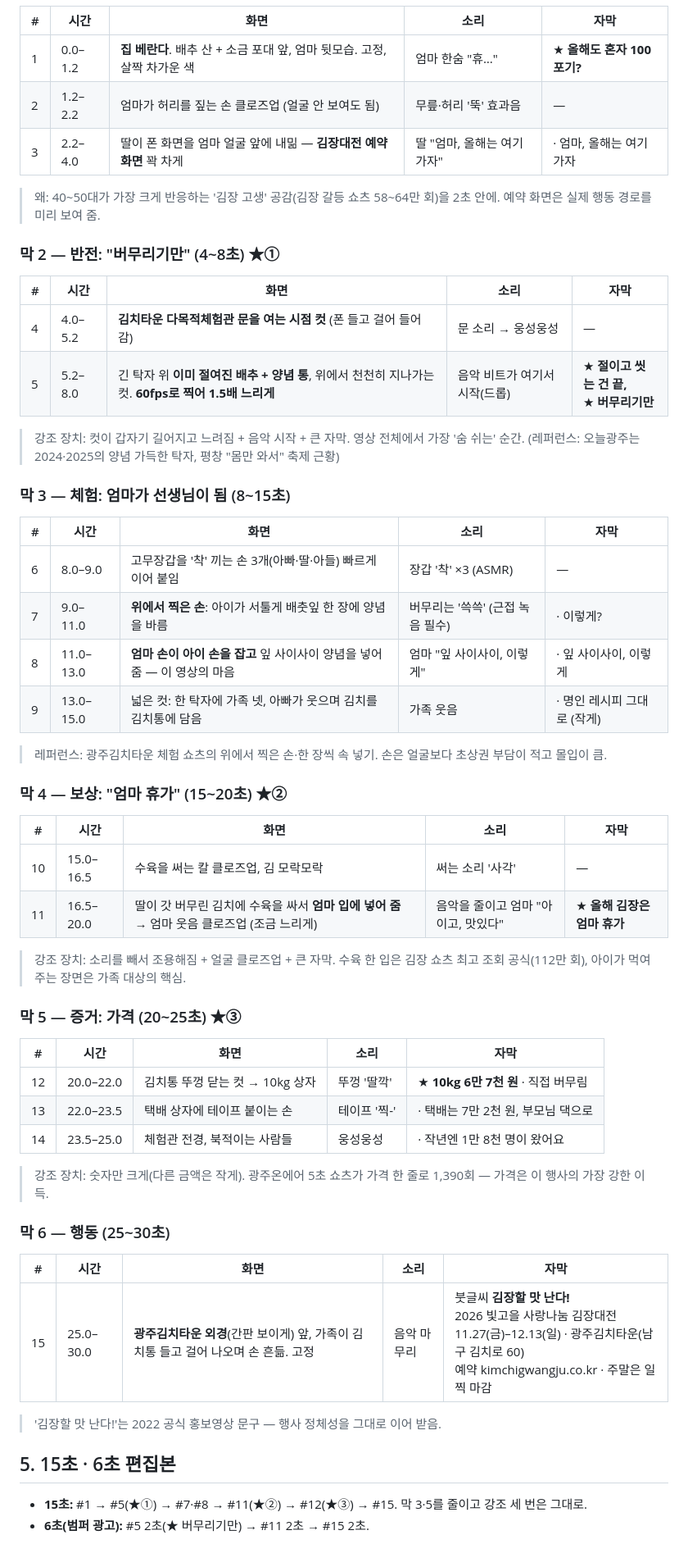
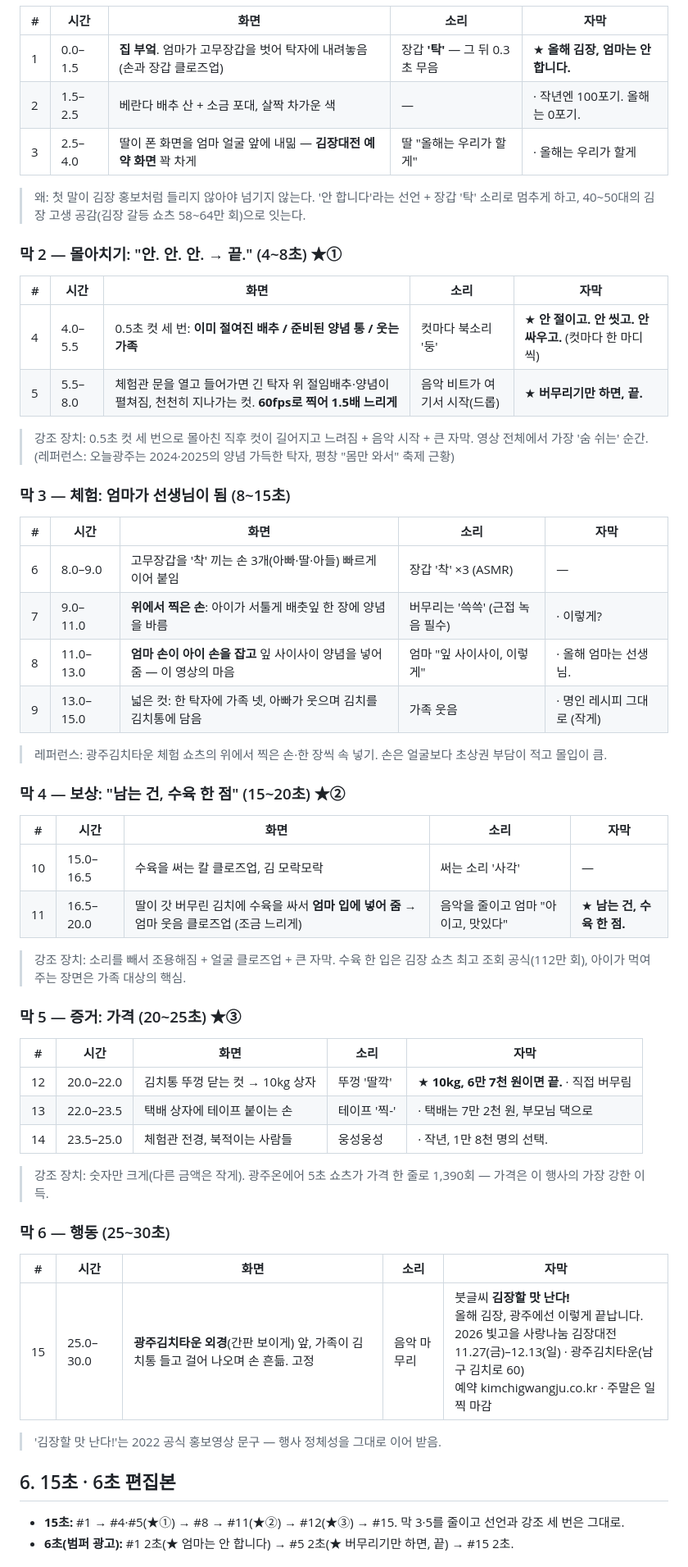
Before and after one commit to Parkjin0821/AI-ieum, a Markdown page: docs/김장대전-촬영시나리오.md, the part around one of its changes. Shown at 82% size. Rendered like a GitHub page.

```diff
--- a/docs/김장대전-촬영시나리오.md
+++ b/docs/김장대전-촬영시나리오.md
@@ -40,20 +62,20 @@
 
 | # | 시간 | 화면 | 소리 | 자막 |
 |---|---|---|---|---|
-| 1 | 0.0–1.2 | **집 베란다**. 배추 산 + 소금 포대 앞, 엄마 뒷모습. 고정, 살짝 차가운 색 | 엄마 한숨 "휴…" | ★ **올해도 혼자 100포기?** |
-| 2 | 1.2–2.2 | 엄마가 허리를 짚는 손 클로즈업 (얼굴 안 보여도 됨) | 무릎·허리 '뚝' 효과음 | — |
-| 3 | 2.2–4.0 | 딸이 폰 화면을 엄마 얼굴 앞에 내밂 — **김장대전 예약 화면** 꽉 차게 | 딸 "엄마, 올해는 여기 가자" | · 엄마, 올해는 여기 가자 |
+| 1 | 0.0–1.5 | **집 부엌**. 엄마가 고무장갑을 벗어 탁자에 내려놓음 (손과 장갑 클로즈업) | 장갑 **'탁'** — 그 뒤 0.3초 무음 | ★ **올해 김장, 엄마는 안 합니다.** |
+| 2 | 1.5–2.5 | 베란다 배추 산 + 소금 포대, 살짝 차가운 색 | — | · 작년엔 100포기. 올해는 0포기. |
+| 3 | 2.5–4.0 | 딸이 폰 화면을 엄마 얼굴 앞에 내밂 — **김장대전 예약 화면** 꽉 차게 | 딸 "올해는 우리가 할게" | · 올해는 우리가 할게 |
 
-> 왜: 40~50대가 가장 크게 반응하는 '김장 고생' 공감(김장 갈등 쇼츠 58~64만 회)을 2초 안에. 예약 화면은 실제 행동 경로를 미리 보여 줌.
+> 왜: 첫 말이 김장 홍보처럼 들리지 않아야 넘기지 않는다. '안 합니다'라는 선언 + 장갑 '탁' 소리로 멈추게 하고, 40~50대의 김장 고생 공감(김장 갈등 쇼츠 58~64만 회)으로 잇는다.
 
-### 막 2 — 반전: "버무리기만" (4~8초) ★①
+### 막 2 — 몰아치기: "안. 안. 안. → 끝." (4~8초) ★①
 
 | # | 시간 | 화면 | 소리 | 자막 |
 |---|---|---|---|---|
-| 4 | 4.0–5.2 | **김치타운 다목적체험관 문을 여는 시점 컷** (폰 들고 걸어 들어감) | 문 소리 → 웅성웅성 | — |
-| 5 | 5.2–8.0 | 긴 탁자 위 **이미 절여진 배추 + 양념 통**, 위에서 천천히 지나가는 컷. **60fps로 찍어 1.5배 느리게** | 음악 비트가 여기서 시작(드롭) | ★ **절이고 씻는 건 끝,**<br>★ **버무리기만** |
+| 4 | 4.0–5.5 | 0.5초 컷 세 번: **이미 절여진 배추 / 준비된 양념 통 / 웃는 가족** | 컷마다 북소리 '둥' | ★ **안 절이고. 안 씻고. 안 싸우고.** (컷마다 한 마디씩) |
+| 5 | 5.5–8.0 | 체험관 문을 열고 들어가면 긴 탁자 위 절임배추·양념이 펼쳐짐, 천천히 지나가는 컷. **60fps로 찍어 1.5배 느리게** | 음악 비트가 여기서 시작(드롭) | ★ **버무리기만 하면, 끝.** |
 
-> 강조 장치: 컷이 갑자기 길어지고 느려짐 + 음악 시작 + 큰 자막. 영상 전체에서 가장 '숨 쉬는' 순간. (레퍼런스: 오늘광주는 2024·2025의 양념 가득한 탁자, 평창 "몸만 와서" 축제 근황)
+> 강조 장치: 0.5초 컷 세 번으로 몰아친 직후 컷이 길어지고 느려짐 + 음악 시작 + 큰 자막. 영상 전체에서 가장 '숨 쉬는' 순간. (레퍼런스: 오늘광주는 2024·2025의 양념 가득한 탁자, 평창 "몸만 와서" 축제 근황)
 
 ### 막 3 — 체험: 엄마가 선생님이 됨 (8~15초)
 
@@ -61,17 +83,17 @@
 |---|---|---|---|---|
 | 6 | 8.0–9.0 | 고무장갑을 '착' 끼는 손 3개(아빠·딸·아들) 빠르게 이어 붙임 | 장갑 '착' ×3 (ASMR) | — |
 | 7 | 9.0–11.0 | **위에서 찍은 손**: 아이가 서툴게 배춧잎 한 장에 양념을 바름 | 버무리는 '쓱쓱' (근접 녹음 필수) | · 이렇게? |
-| 8 | 11.0–13.0 | **엄마 손이 아이 손을 잡고** 잎 사이사이 양념을 넣어 줌 — 이 영상의 마음 | 엄마 "잎 사이사이, 이렇게" | · 잎 사이사이, 이렇게 |
+| 8 | 11.0–13.0 | **엄마 손이 아이 손을 잡고** 잎 사이사이 양념을 넣어 줌 — 이 영상의 마음 | 엄마 "잎 사이사이, 이렇게" | · 올해 엄마는 선생님. |
 | 9 | 13.0–15.0 | 넓은 컷: 한 탁자에 가족 넷, 아빠가 웃으며 김치를 김치통에 담음 | 가족 웃음 | · 명인 레시피 그대로 (작게) |
 
 > 레퍼런스: 광주김치타운 체험 쇼츠의 위에서 찍은 손·한 장씩 속 넣기. 손은 얼굴보다 초상권 부담이 적고 몰입이 큼.
 
-### 막 4 — 보상: "엄마 휴가" (15~20초) ★②
+### 막 4 — 보상: "남는 건, 수육 한 점" (15~20초) ★②
 
 | # | 시간 | 화면 | 소리 | 자막 |
 |---|---|---|---|---|
 | 10 | 15.0–16.5 | 수육을 써는 칼 클로즈업, 김 모락모락 | 써는 소리 '사각' | — |
-| 11 | 16.5–20.0 | 딸이 갓 버무린 김치에 수육을 싸서 **엄마 입에 넣어 줌** → 엄마 웃음 클로즈업 (조금 느리게) | 음악을 줄이고 엄마 "아이고, 맛있다" | ★ **올해 김장은 엄마 휴가** |
+| 11 | 16.5–20.0 | 딸이 갓 버무린 김치에 수육을 싸서 **엄마 입에 넣어 줌** → 엄마 웃음 클로즈업 (조금 느리게) | 음악을 줄이고 엄마 "아이고, 맛있다" | ★ **남는 건, 수육 한 점.** |
 
 > 강조 장치: 소리를 빼서 조용해짐 + 얼굴 클로즈업 + 큰 자막. 수육 한 입은 김장 쇼츠 최고 조회 공식(112만 회), 아이가 먹여 주는 장면은 가족 대상의 핵심.
 
@@ -79,9 +101,9 @@
 
 | # | 시간 | 화면 | 소리 | 자막 |
 |---|---|---|---|---|
-| 12 | 20.0–22.0 | 김치통 뚜껑 닫는 컷 → 10kg 상자 | 뚜껑 '딸깍' | ★ **10kg 6만 7천 원** · 직접 버무림 |
+| 12 | 20.0–22.0 | 김치통 뚜껑 닫는 컷 → 10kg 상자 | 뚜껑 '딸깍' | ★ **10kg, 6만 7천 원이면 끝.** · 직접 버무림 |
 | 13 | 22.0–23.5 | 택배 상자에 테이프 붙이는 손 | 테이프 '찍-' | · 택배는 7만 2천 원, 부모님 댁으로 |
-| 14 | 23.5–25.0 | 체험관 전경, 북적이는 사람들 | 웅성웅성 | · 작년엔 1만 8천 명이 왔어요 |
+| 14 | 23.5–25.0 | 체험관 전경, 북적이는 사람들 | 웅성웅성 | · 작년, 1만 8천 명의 선택. |
 
 > 강조 장치: 숫자만 크게(다른 금액은 작게). 광주온에어 5초 쇼츠가 가격 한 줄로 1,390회 — 가격은 이 행사의 가장 강한 이득.
 
@@ -89,12 +111,12 @@
 
 | # | 시간 | 화면 | 소리 | 자막 |
 |---|---|---|---|---|
-| 15 | 25.0–30.0 | **광주김치타운 외경**(간판 보이게) 앞, 가족이 김치통 들고 걸어 나오며 손 흔듦. 고정 | 음악 마무리 | 붓글씨 **김장할 맛 난다!**<br>2026 빛고을 사랑나눔 김장대전<br>11.27(금)–12.13(일) · 광주김치타운(남구 김치로 60)<br>예약 kimchigwangju.co.kr · 주말은 일찍 마감 |
+| 15 | 25.0–30.0 | **광주김치타운 외경**(간판 보이게) 앞, 가족이 김치통 들고 걸어 나오며 손 흔듦. 고정 | 음악 마무리 | 붓글씨 **김장할 맛 난다!**<br>올해 김장, 광주에선 이렇게 끝납니다.<br>2026 빛고을 사랑나눔 김장대전<br>11.27(금)–12.13(일) · 광주김치타운(남구 김치로 60)<br>예약 kimchigwangju.co.kr · 주말은 일찍 마감 |
 
 > '김장할 맛 난다!'는 2022 공식 홍보영상 문구 — 행사 정체성을 그대로 이어 받음.
 
-## 5. 15초 · 6초 편집본
+## 6. 15초 · 6초 편집본
 
-- **15초:** #1 → #5(★①) → #7·#8 → #11(★②) → #12(★③) → #15. 막 3·5를 줄이고 강조 세 번은 그대로.
-- **6초(범퍼 광고):** #5 2초(★ 버무리기만) → #11 2초 → #15 2초.
+- **15초:** #1 → #4·#5(★①) → #8 → #11(★②) → #12(★③) → #15. 막 3·5를 줄이고 선언과 강조 세 번은 그대로.
+- **6초(범퍼 광고):** #1 2초(★ 엄마는 안 합니다) → #5 2초(★ 버무리기만 하면, 끝) → #15 2초.
 
```
Also changed, not shown: other parts of docs/김장대전-촬영시나리오.md (+39 -17 lines).
